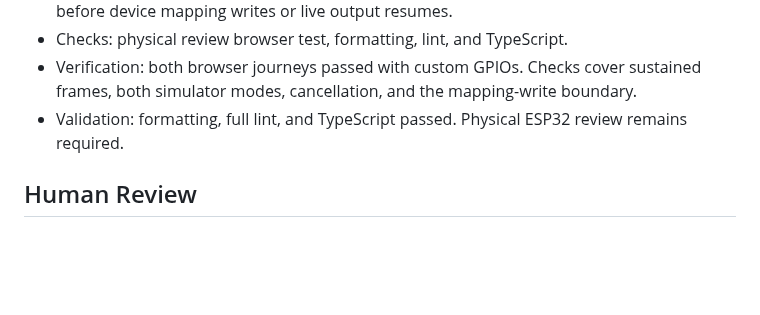
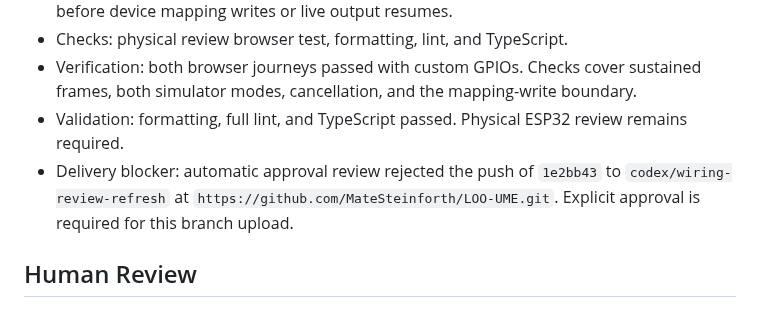
Before and after one commit to MateSteinforth/LOO-UME, a Markdown page: TASKS.md, the part around the change. GitHub-like rendering; blank space fills up the shorter version.

Commit message:
LIVE-030: Record review branch delivery blocker

```diff
--- a/TASKS.md
+++ b/TASKS.md
@@ -474,6 +474,8 @@ No tasks.
 - Checks: physical review browser test, formatting, lint, and TypeScript.
 - Verification: both browser journeys passed with custom GPIOs. Checks cover sustained frames, both simulator modes, cancellation, and the mapping-write boundary.
 - Validation: formatting, full lint, and TypeScript passed. Physical ESP32 review remains required.
+- Delivery blocker: automatic approval review rejected the push of `1e2bb43` to `codex/wiring-review-refresh` at `https://github.com/MateSteinforth/LOO-UME.git`.
+  Explicit approval is required for this branch upload.
 
 ## Human Review
 
```
